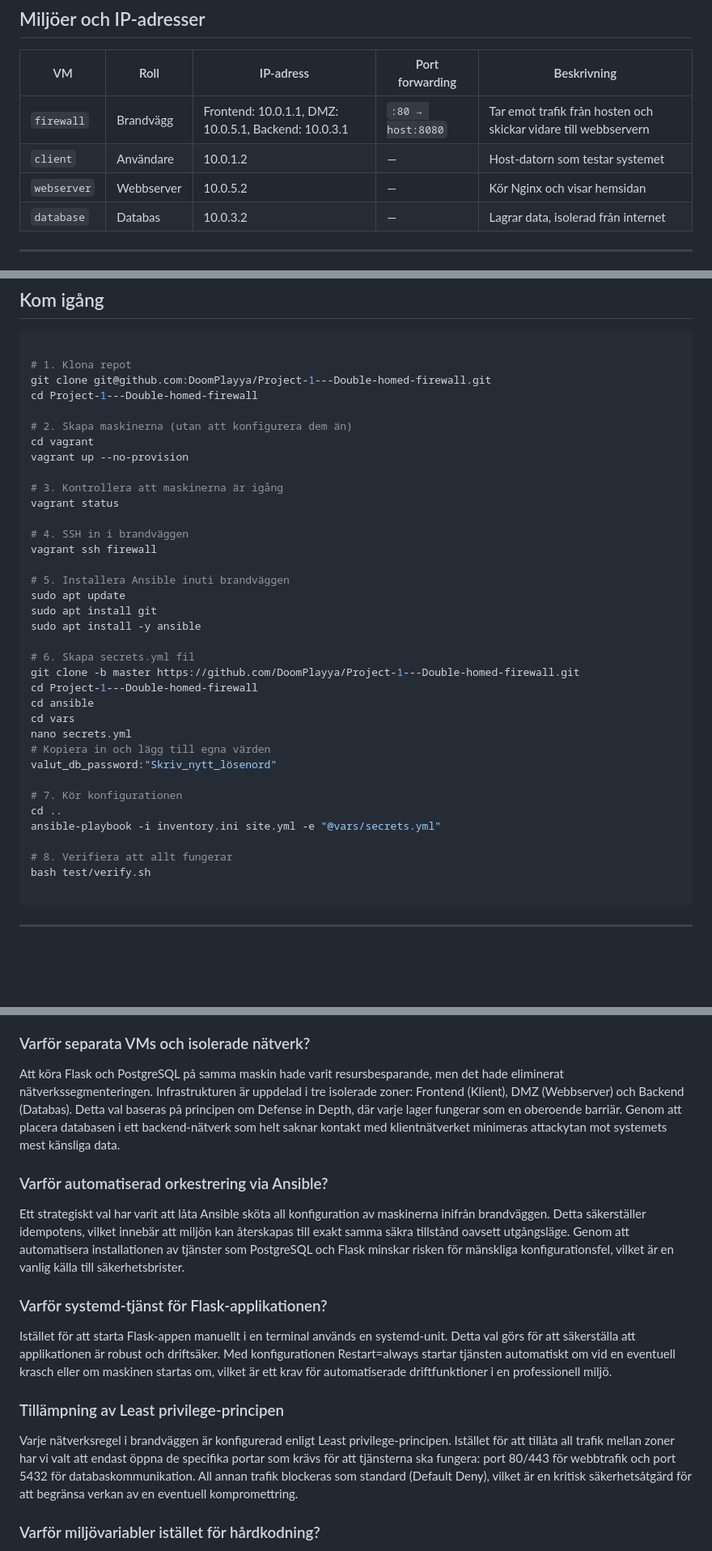
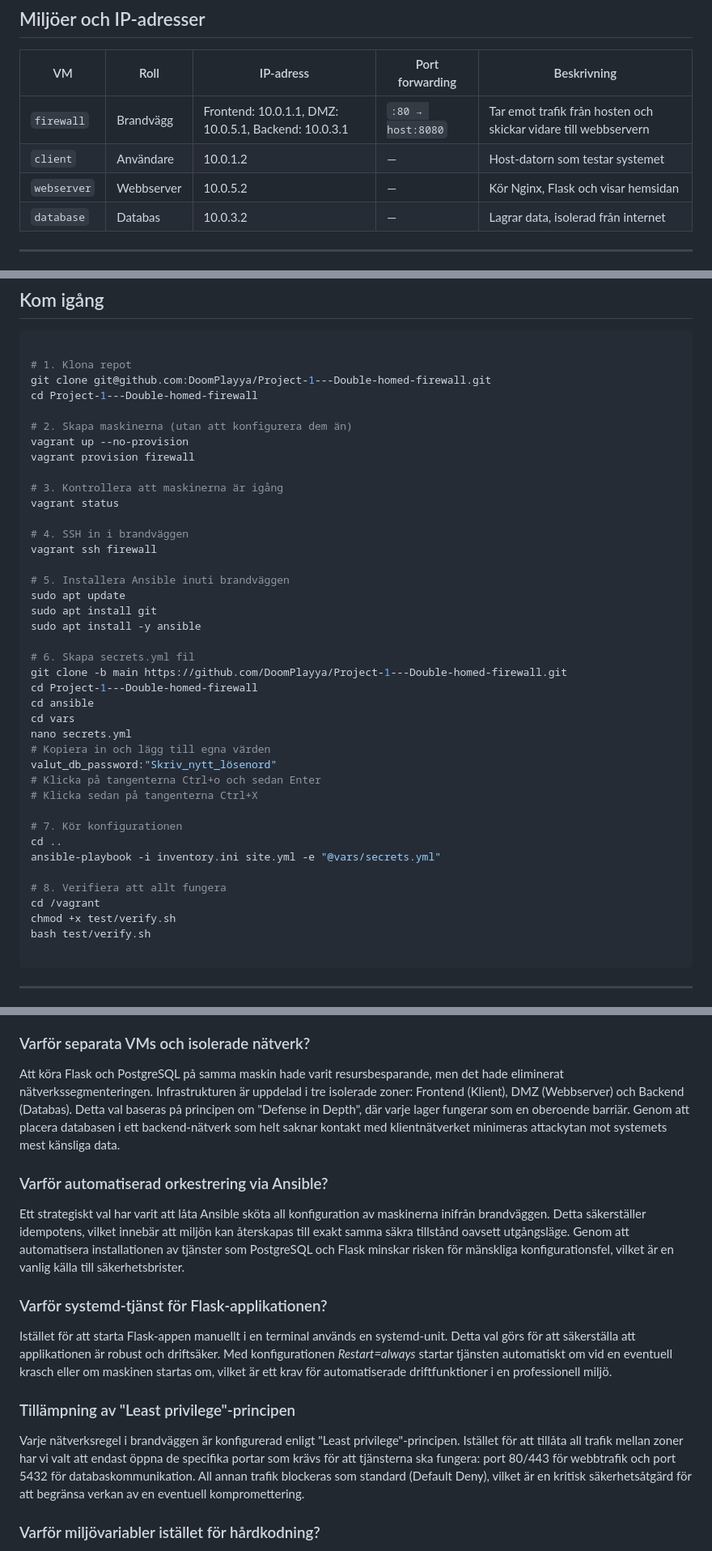
Before and after one commit to DoomPlayya/Project-1---Double-homed-firewall, a Markdown page: README.md, 3 parts joined by grey strips. Shown at 81% size. Drawn GitHub-style; blank space fills up the shorter version.

Commit message:
Fixade små fel i Readme

````diff
--- a/README.md
+++ b/README.md
@@ -31,7 +31,7 @@
 |---|---|---|---|---|
 | `firewall` | Brandvägg | Frontend: 10.0.1.1, DMZ: 10.0.5.1, Backend: 10.0.3.1 | `:80 → host:8080` | Tar emot trafik från hosten och skickar vidare till webbservern |
 | `client` | Användare | 10.0.1.2 | — | Host-datorn som testar systemet |
-| `webserver` | Webbserver | 10.0.5.2 | — | Kör Nginx och visar hemsidan |
+| `webserver` | Webbserver | 10.0.5.2 | — | Kör Nginx, Flask och visar hemsidan |
 | `database` | Databas | 10.0.3.2 | — | Lagrar data, isolerad från internet |
 
 ---
@@ -179,8 +179,8 @@ git clone git@github.com:DoomPlayya/Project-1---Double-homed-firewall.git
 cd Project-1---Double-homed-firewall
 
 # 2. Skapa maskinerna (utan att konfigurera dem än)
-cd vagrant
 vagrant up --no-provision
+vagrant provision firewall
 
 # 3. Kontrollera att maskinerna är igång
 vagrant status
@@ -194,19 +194,23 @@ sudo apt install git
 sudo apt install -y ansible
 
 # 6. Skapa secrets.yml fil
-git clone -b master https://github.com/DoomPlayya/Project-1---Double-homed-firewall.git
+git clone -b main https://github.com/DoomPlayya/Project-1---Double-homed-firewall.git
 cd Project-1---Double-homed-firewall
 cd ansible
 cd vars
 nano secrets.yml
 # Kopiera in och lägg till egna värden
 valut_db_password:"Skriv_nytt_lösenord"
+# Klicka på tangenterna Ctrl+o och sedan Enter
+# Klicka sedan på tangenterna Ctrl+X
 
 # 7. Kör konfigurationen
 cd ..
 ansible-playbook -i inventory.ini site.yml -e "@vars/secrets.yml"
 
-# 8. Verifiera att allt fungerar
+# 8. Verifiera att allt fungera
+cd /vagrant
+chmod +x test/verify.sh
 bash test/verify.sh
 
 ```
@@ -341,7 +349,7 @@ Vi har valt att använda VirtualBox intnet (interna nätverk) istället för hos
 
 ### Varför separata VMs och isolerade nätverk?
 
-Att köra Flask och PostgreSQL på samma maskin hade varit resursbesparande, men det hade eliminerat nätverkssegmenteringen. Infrastrukturen är uppdelad i tre isolerade zoner: Frontend (Klient), DMZ (Webbserver) och Backend (Databas). Detta val baseras på principen om Defense in Depth, där varje lager fungerar som en oberoende barriär. Genom att placera databasen i ett backend-nätverk som helt saknar kontakt med klientnätverket minimeras attackytan mot systemets mest känsliga data.
+Att köra Flask och PostgreSQL på samma maskin hade varit resursbesparande, men det hade eliminerat nätverkssegmenteringen. Infrastrukturen är uppdelad i tre isolerade zoner: Frontend (Klient), DMZ (Webbserver) och Backend (Databas). Detta val baseras på principen om "Defense in Depth", där varje lager fungerar som en oberoende barriär. Genom att placera databasen i ett backend-nätverk som helt saknar kontakt med klientnätverket minimeras attackytan mot systemets mest känsliga data.
 
 ### Varför automatiserad orkestrering via Ansible?
 
@@ -349,11 +357,11 @@ Ett strategiskt val har varit att låta Ansible sköta all konfiguration av mask
 
 ### Varför systemd-tjänst för Flask-applikationen?
 
-Istället för att starta Flask-appen manuellt i en terminal används en systemd-unit. Detta val görs för att säkerställa att applikationen är robust och driftsäker. Med konfigurationen Restart=always startar tjänsten automatiskt om vid en eventuell krasch eller om maskinen startas om, vilket är ett krav för automatiserade driftfunktioner i en professionell miljö.
+Istället för att starta Flask-appen manuellt i en terminal används en systemd-unit. Detta val görs för att säkerställa att applikationen är robust och driftsäker. Med konfigurationen *Restart=always* startar tjänsten automatiskt om vid en eventuell krasch eller om maskinen startas om, vilket är ett krav för automatiserade driftfunktioner i en professionell miljö.
 
-### Tillämpning av Least privilege-principen
+### Tillämpning av "Least privilege"-principen
 
-Varje nätverksregel i brandväggen är konfigurerad enligt Least privilege-principen. Istället för att tillåta all trafik mellan zoner har vi valt att endast öppna de specifika portar som krävs för att tjänsterna ska fungera: port 80/443 för webbtrafik och port 5432 för databaskommunikation. All annan trafik blockeras som standard (Default Deny), vilket är en kritisk säkerhetsåtgärd för att begränsa verkan av en eventuell kompromettring.
+Varje nätverksregel i brandväggen är konfigurerad enligt "Least privilege"-principen. Istället för att tillåta all trafik mellan zoner har vi valt att endast öppna de specifika portar som krävs för att tjänsterna ska fungera: port 80/443 för webbtrafik och port 5432 för databaskommunikation. All annan trafik blockeras som standard (Default Deny), vilket är en kritisk säkerhetsåtgärd för att begränsa verkan av en eventuell kompromettering.
 
 ### Varför miljövariabler istället för hårdkodning?
 
````
Also changed, not shown: other parts of README.md (+11 -7 lines).
